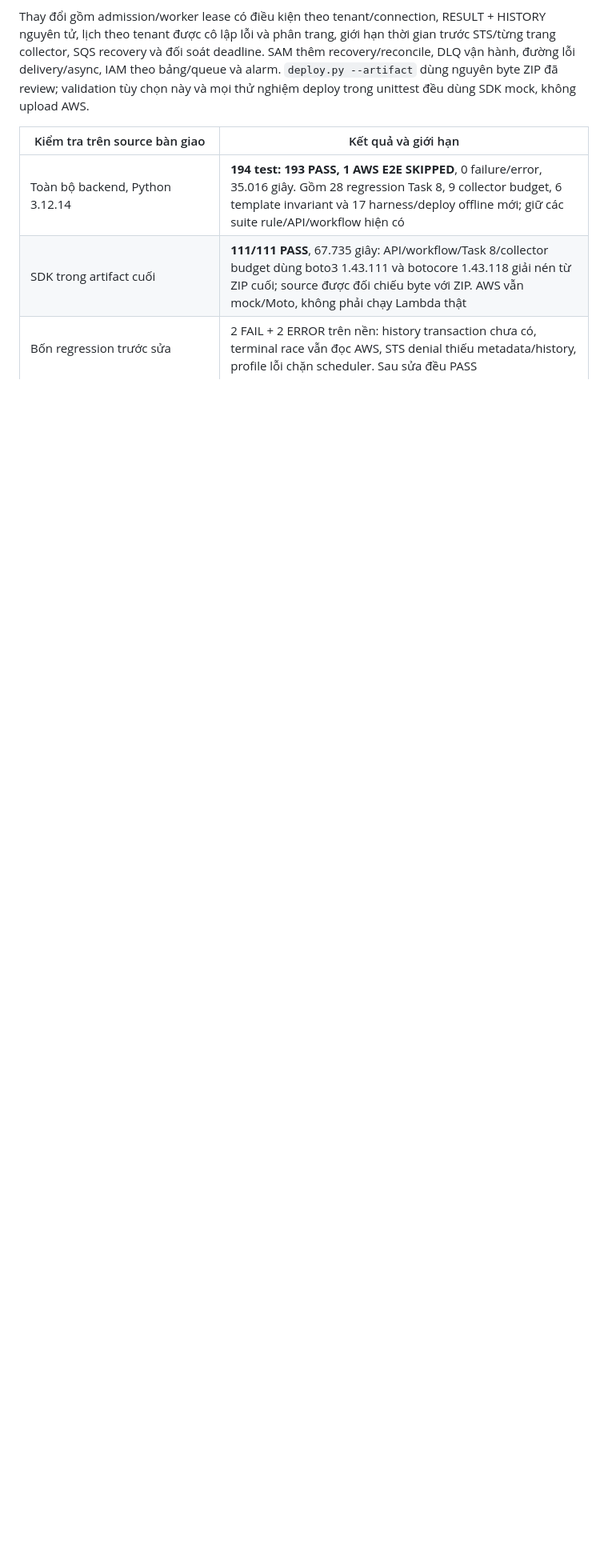
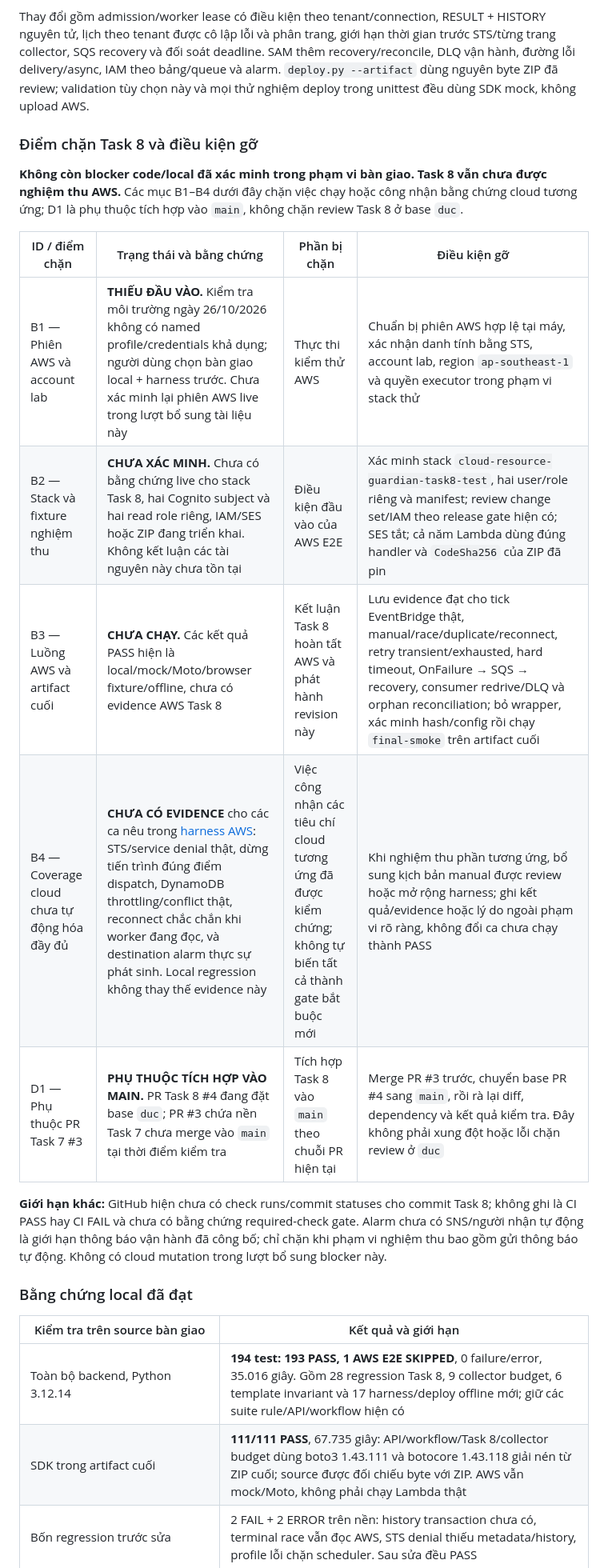
Before and after one commit to hoangdat2407/ResourceGuardian, a Markdown page: VALIDATION.md, the part around the change. Shown at 80% size. Rendered like a GitHub page; blank space fills up the shorter version.

Commit message:
docs: clarify task 8 acceptance blockers

```diff
--- a/VALIDATION.md
+++ b/VALIDATION.md
@@ -5,6 +5,22 @@
 **Hoàn tất phạm vi local + harness theo lựa chọn của người dùng; AWS acceptance chưa chạy.** Nhánh `codex/task-8-scheduling-recovery`, nền `767f32ad3da911f803f221ff271631a51ed66809`. Revision bàn giao là head của PR Task 8; SHA nền không đại diện cho thay đổi Task 8. PR đặt base `duc` trong khi PR Task 7 chưa merge vào `main`, để diff chỉ bao gồm Task 8. `AGENTS.md` có sẵn và vẫn giữ untracked. Xem [hợp đồng/ma trận/runbook Task 8](TASK8.md) và [quy trình harness AWS](TASK8-AWS.md).
 
 Thay đổi gồm admission/worker lease có điều kiện theo tenant/connection, RESULT + HISTORY nguyên tử, lịch theo tenant được cô lập lỗi và phân trang, giới hạn thời gian trước STS/từng trang collector, SQS recovery và đối soát deadline. SAM thêm recovery/reconcile, DLQ vận hành, đường lỗi delivery/async, IAM theo bảng/queue và alarm. `deploy.py --artifact` dùng nguyên byte ZIP đã review; validation tùy chọn này và mọi thử nghiệm deploy trong unittest đều dùng SDK mock, không upload AWS.
+
+### Điểm chặn Task 8 và điều kiện gỡ
+
+**Không còn blocker code/local đã xác minh trong phạm vi bàn giao. Task 8 vẫn chưa được nghiệm thu AWS.** Các mục B1–B4 dưới đây chặn việc chạy hoặc công nhận bằng chứng cloud tương ứng; D1 là phụ thuộc tích hợp vào `main`, không chặn review Task 8 ở base `duc`.
+
+| ID / điểm chặn | Trạng thái và bằng chứng | Phần bị chặn | Điều kiện gỡ |
+|---|---|---|---|
+| B1 — Phiên AWS và account lab | **THIẾU ĐẦU VÀO.** Kiểm tra môi trường ngày 26/10/2026 không có named profile/credentials khả dụng; người dùng chọn bàn giao local + harness trước. Chưa xác minh lại phiên AWS live trong lượt bổ sung tài liệu này | Thực thi kiểm thử AWS | Chuẩn bị phiên AWS hợp lệ tại máy, xác nhận danh tính bằng STS, account lab, region `ap-southeast-1` và quyền executor trong phạm vi stack thử |
+| B2 — Stack và fixture nghiệm thu | **CHƯA XÁC MINH.** Chưa có bằng chứng live cho stack Task 8, hai Cognito subject và hai read role riêng, IAM/SES hoặc ZIP đang triển khai. Không kết luận các tài nguyên này chưa tồn tại | Điều kiện đầu vào của AWS E2E | Xác minh stack `cloud-resource-guardian-task8-test`, hai user/role riêng và manifest; review change set/IAM theo release gate hiện có; SES tắt; cả năm Lambda dùng đúng handler và `CodeSha256` của ZIP đã pin |
+| B3 — Luồng AWS và artifact cuối | **CHƯA CHẠY.** Các kết quả PASS hiện là local/mock/Moto/browser fixture/offline, chưa có evidence AWS Task 8 | Kết luận Task 8 hoàn tất AWS và phát hành revision này | Lưu evidence đạt cho tick EventBridge thật, manual/race/duplicate/reconnect, retry transient/exhausted, hard timeout, OnFailure → SQS → recovery, consumer redrive/DLQ và orphan reconciliation; bỏ wrapper, xác minh hash/config rồi chạy `final-smoke` trên artifact cuối |
+| B4 — Coverage cloud chưa tự động hóa đầy đủ | **CHƯA CÓ EVIDENCE** cho các ca nêu trong [harness AWS](TASK8-AWS.md): STS/service denial thật, dừng tiến trình đúng điểm dispatch, DynamoDB throttling/conflict thật, reconnect chắc chắn khi worker đang đọc, và destination alarm thực sự phát sinh. Local regression không thay thế evidence này | Việc công nhận các tiêu chí cloud tương ứng đã được kiểm chứng; không tự biến tất cả thành gate bắt buộc mới | Khi nghiệm thu phần tương ứng, bổ sung kịch bản manual được review hoặc mở rộng harness; ghi kết quả/evidence hoặc lý do ngoài phạm vi rõ ràng, không đổi ca chưa chạy thành PASS |
+| D1 — Phụ thuộc PR Task 7 #3 | **PHỤ THUỘC TÍCH HỢP VÀO MAIN.** PR Task 8 #4 đang đặt base `duc`; PR #3 chứa nền Task 7 chưa merge vào `main` tại thời điểm kiểm tra | Tích hợp Task 8 vào `main` theo chuỗi PR hiện tại | Merge PR #3 trước, chuyển base PR #4 sang `main`, rồi rà lại diff, dependency và kết quả kiểm tra. Đây không phải xung đột hoặc lỗi chặn review ở `duc` |
+
+**Giới hạn khác:** GitHub hiện chưa có check runs/commit statuses cho commit Task 8; không ghi là CI PASS hay CI FAIL và chưa có bằng chứng required-check gate. Alarm chưa có SNS/người nhận tự động là giới hạn thông báo vận hành đã công bố; chỉ chặn khi phạm vi nghiệm thu bao gồm gửi thông báo tự động. Không có cloud mutation trong lượt bổ sung blocker này.
+
+### Bằng chứng local đã đạt
 
 | Kiểm tra trên source bàn giao | Kết quả và giới hạn |
 |---|---|
```
Also changed, not shown: TASK8-AWS.md (+2 -0 lines).
